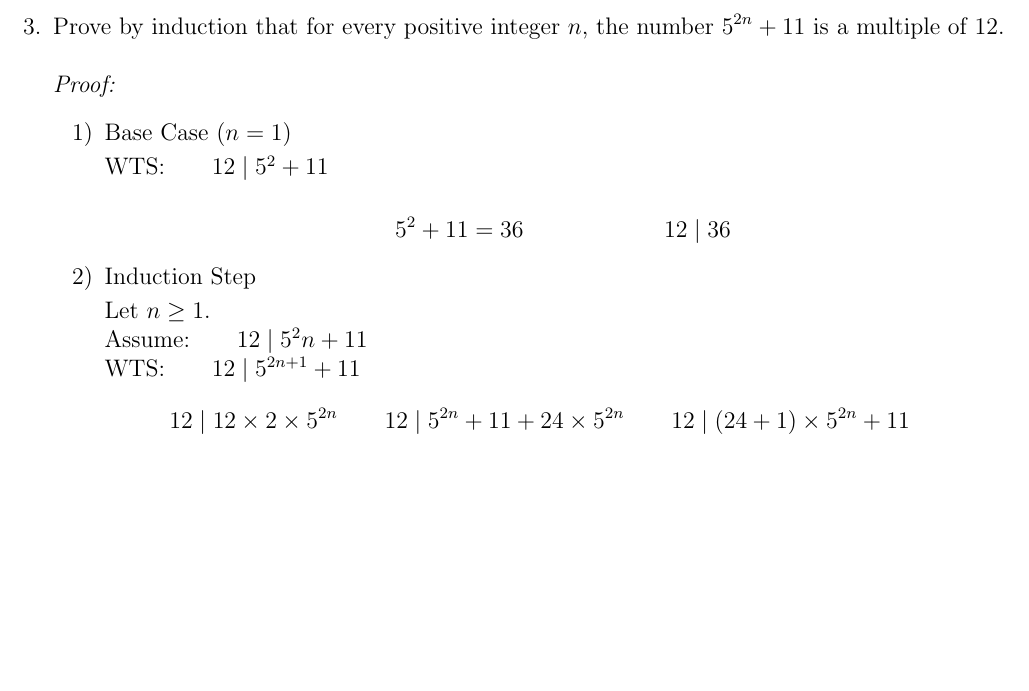
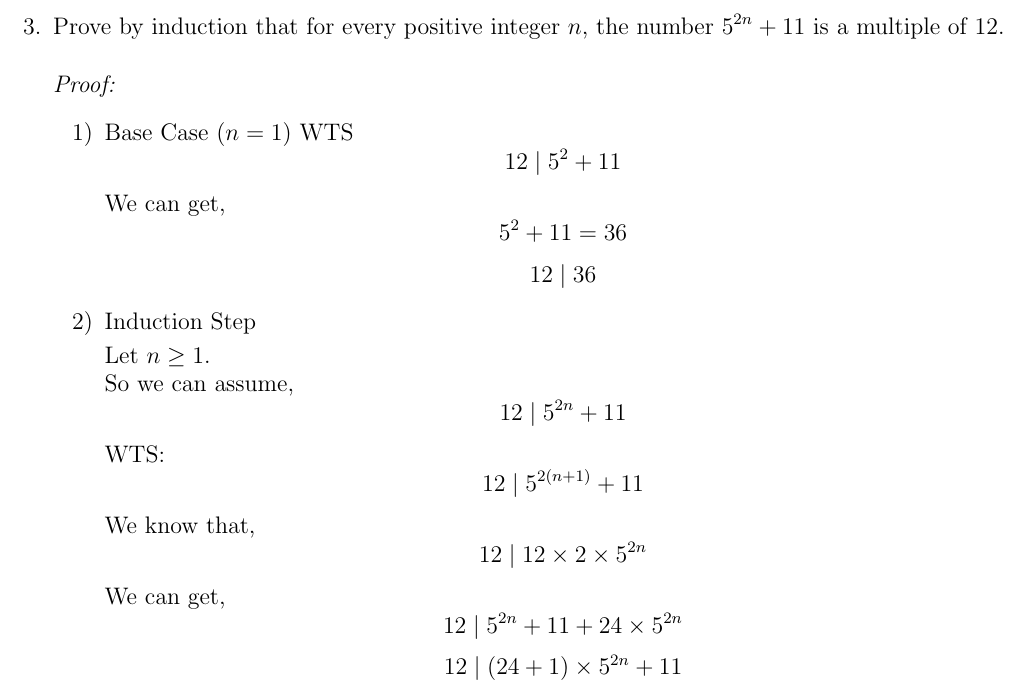
Before and after one commit to RealFakeAccount/MAT137, a LaTeX problem sheet (MAT137-Assignment-1/MAT137 2021 Assignment 1.tex): part of page 8 of 8, cut so that both start at the same text, the shorter picture padded with empty space. Compiled offline with pdfLaTeX.

Commit message:
Update MAT137 2021 Assignment 1.tex
edit 3.

```diff
--- a/MAT137-Assignment-1/MAT137 2021 Assignment 1.tex
+++ b/MAT137-Assignment-1/MAT137 2021 Assignment 1.tex
@@ -220,19 +220,35 @@
 \emph{Proof:}
 	\begin{enumerate}
         \item[1)]Base Case $(n=1)$
-
-            WTS:\qquad $12\mid5^2+11$
-
-        \[
-            5^2+11=36\qquad\qquad\qquad
+            WTS
+            $$
+                12\mid5^2+11
+            $$
+        We can get,
+        $$
+            5^2+11=36
+        $$
+        $$
             12\mid36
-        \]
+        $$
         \item[2)] Induction Step
 
             Let $n\geq1$.\\
-            Assume:\qquad $12\mid5^2n+11$\\
-	        WTS:\qquad $12\mid5^{2n+1}+11$
-	   \[
-	        12\mid12\times2\times5^{2n}\qquad
-	        12\mid5^{2n}+11+24\times5^{2n}\qquad
-	        12\mid(24+1)\times5^{2n}+11\qquad
+            So we can assume,
+            $$
+                12\mid5^{2n}+11
+            $$
+	        WTS:
+	        $$
+	            12\mid5^{2(n+1)}+11
+	        $$
+    	    We know that,
+	        $$
+	            12\mid12\times2\times5^{2n}
+	        $$
+	        We can get,
+	        $$
+	            12\mid5^{2n}+11+24\times5^{2n}
+	        $$
+	        $$
+	            12\mid(24+1)\times5^{2n}+11
```
Also changed, not shown: MAT137-Assignment-1/MAT137 2021 Assignment 1.tex (22 more changed lines).
